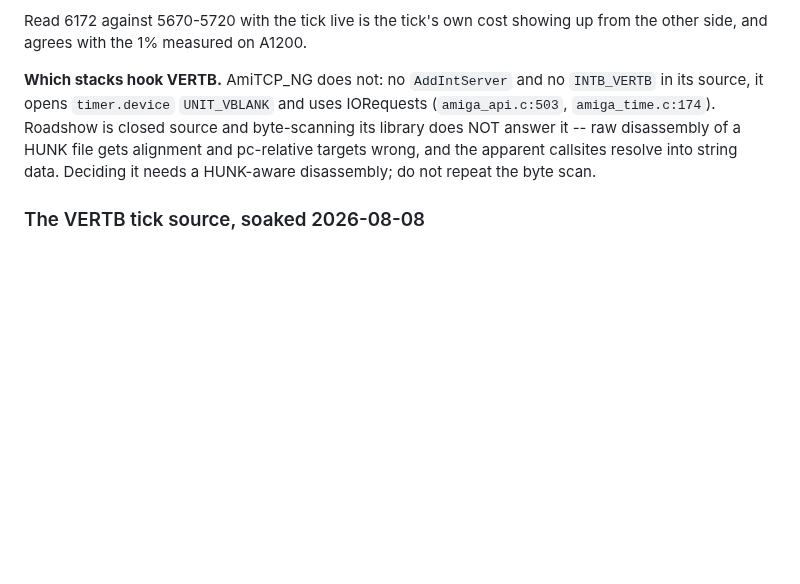
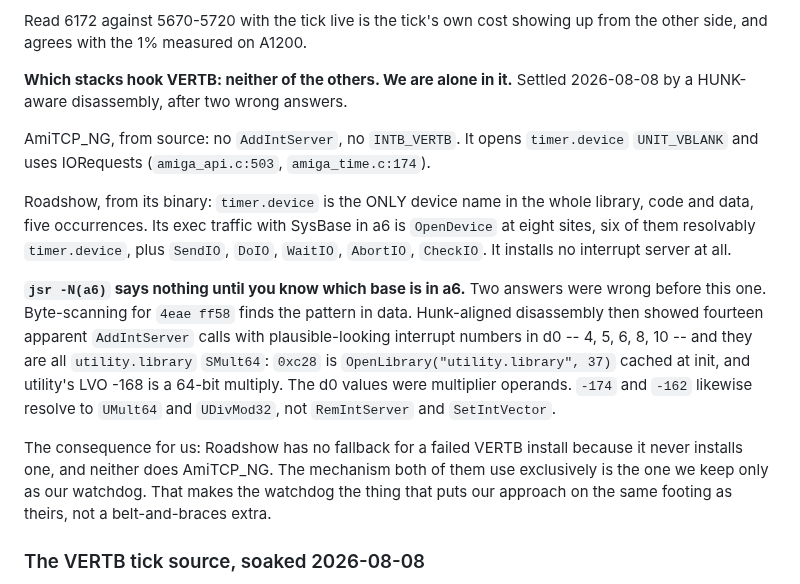
Before and after one commit to tinic/AmiNetXDuo, a Markdown page: docs/BACKLOG.md, the part around the change. GitHub-like rendering; blank space fills up the shorter version.

Commit message:
docs: neither other stack hooks VERTB, settled by a hunk-aware disassembly
Roadshow's library names exactly one device, timer.device, five times across
code and data.  Its exec traffic with SysBase in a6 is OpenDevice at eight
sites, six resolvably timer.device, plus SendIO, DoIO, WaitIO, AbortIO and
CheckIO.  It installs no interrupt server.  AmiTCP_NG does not either, from
source.  We are the only one of the three that hooks VERTB.

Two earlier answers were wrong and the entry says why, because the mistake is
easy to repeat: `jsr -N(a6)` means nothing until you know which base is in a6.
Byte-scanning for 4eae ff58 finds the pattern in data.  A hunk-aware
disassembly then showed fourteen apparent AddIntServer calls carrying
convincing interrupt numbers in d0 -- 4, 5, 6, 8, 10 -- and every one is
utility.library SMult64, because 0xc28 is OpenLibrary("utility.library", 37)
cached at init and utility's LVO -168 is a 64-bit multiply.  The d0 values were
multiplier operands.

What follows for us: Roadshow has no fallback for a failed VERTB install
because it never installs one, and neither does AmiTCP_NG.  The mechanism both
use exclusively is the one we keep only as a watchdog, which is what puts our
approach on the same footing as theirs.

Co-Authored-By: Claude Opus 5 <noreply@anthropic.com>

```diff
--- a/docs/BACKLOG.md
+++ b/docs/BACKLOG.md
@@ -261,13 +261,34 @@ because the E-Clock is the time base either way.
 Read 6172 against 5670-5720 with the tick live is the tick's own cost showing up
 from the other side, and agrees with the 1% measured on A1200.
 
-**Which stacks hook VERTB.** AmiTCP_NG does not: no `AddIntServer` and no
-`INTB_VERTB` in its source, it opens `timer.device` `UNIT_VBLANK` and uses
-IORequests (`amiga_api.c:503`, `amiga_time.c:174`). Roadshow is closed source
-and byte-scanning its library does NOT answer it -- raw disassembly of a HUNK
-file gets alignment and pc-relative targets wrong, and the apparent callsites
-resolve into string data. Deciding it needs a HUNK-aware disassembly; do not
-repeat the byte scan.
+**Which stacks hook VERTB: neither of the others. We are alone in it.**
+Settled 2026-08-08 by a HUNK-aware disassembly, after two wrong answers.
+
+AmiTCP_NG, from source: no `AddIntServer`, no `INTB_VERTB`. It opens
+`timer.device` `UNIT_VBLANK` and uses IORequests (`amiga_api.c:503`,
+`amiga_time.c:174`).
+
+Roadshow, from its binary: `timer.device` is the ONLY device name in the whole
+library, code and data, five occurrences. Its exec traffic with SysBase in a6 is
+`OpenDevice` at eight sites, six of them resolvably `timer.device`, plus
+`SendIO`, `DoIO`, `WaitIO`, `AbortIO`, `CheckIO`. It installs no interrupt
+server at all.
+
+**`jsr -N(a6)` says nothing until you know which base is in a6.** Two answers
+were wrong before this one. Byte-scanning for `4eae ff58` finds the pattern in
+data. Hunk-aligned disassembly then showed fourteen apparent `AddIntServer`
+calls with plausible-looking interrupt numbers in d0 -- 4, 5, 6, 8, 10 -- and
+they are all `utility.library` `SMult64`: `0xc28` is
+`OpenLibrary("utility.library", 37)` cached at init, and utility's LVO -168 is a
+64-bit multiply. The d0 values were multiplier operands. `-174` and `-162`
+likewise resolve to `UMult64` and `UDivMod32`, not `RemIntServer` and
+`SetIntVector`.
+
+The consequence for us: Roadshow has no fallback for a failed VERTB install
+because it never installs one, and neither does AmiTCP_NG. The mechanism both of
+them use exclusively is the one we keep only as our watchdog. That makes the
+watchdog the thing that puts our approach on the same footing as theirs, not a
+belt-and-braces extra.
 
 ### The VERTB tick source, soaked 2026-08-08
 
```
